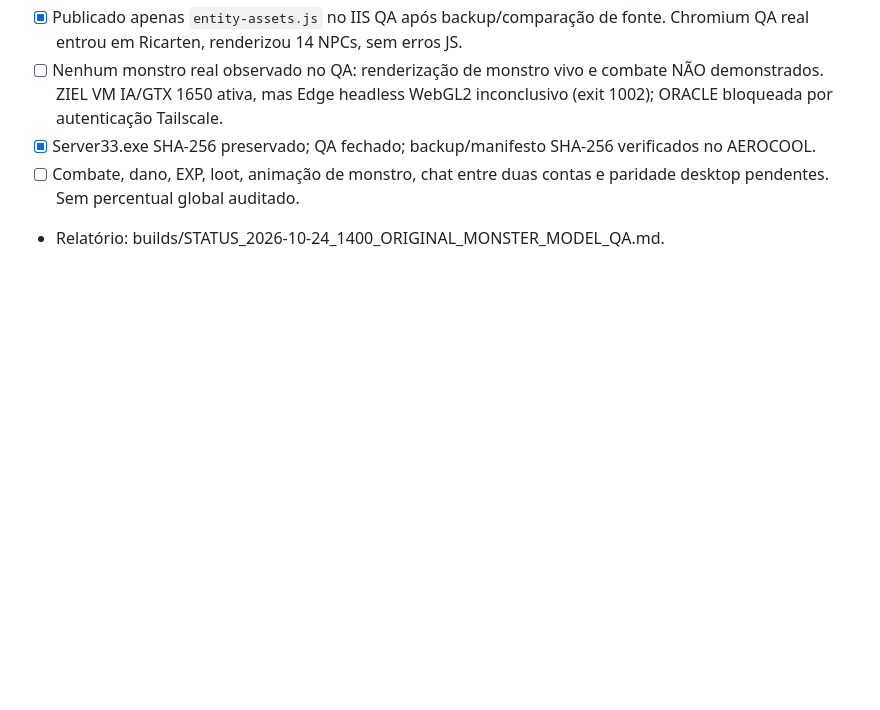
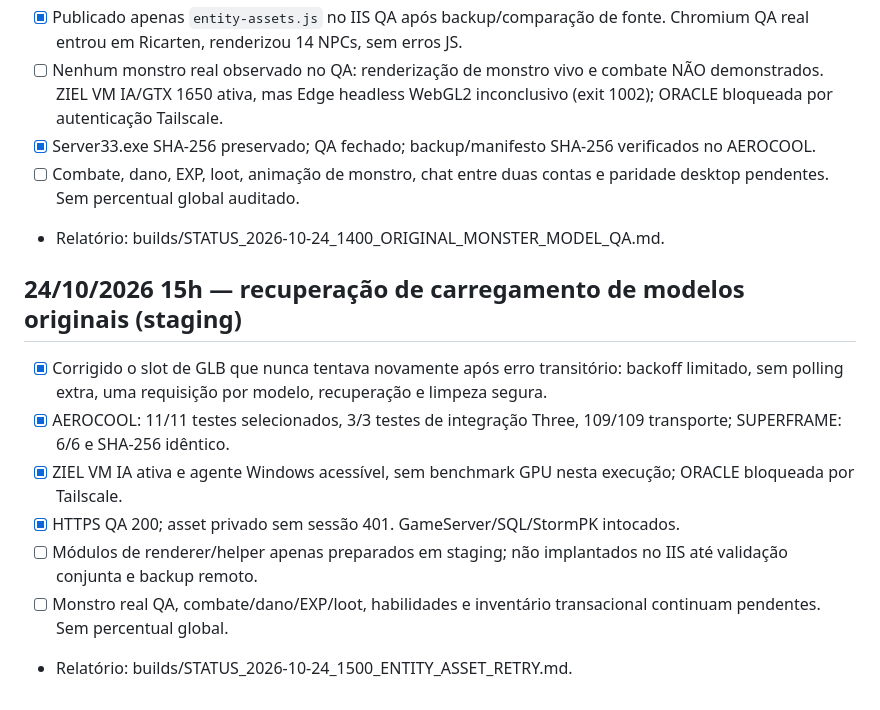
Before and after one commit to danilostorm/stormpt, a Markdown page: browser/ROADMAP.md, the part around the change. Rendered like a GitHub page; blank space fills up the shorter version.

Commit message:
StormPT Web: document 15h renderer resilience work without replacing prior roadmap

```diff
--- a/browser/ROADMAP.md
+++ b/browser/ROADMAP.md
@@ -321,3 +321,12 @@ Snapshots nativos somente de leitura, radar real e primeiro NPC original (Ferrei
 - [x] Server33.exe SHA-256 preservado; QA fechado; backup/manifesto SHA-256 verificados no AEROCOOL.
 - [ ] Combate, dano, EXP, loot, animação de monstro, chat entre duas contas e paridade desktop pendentes. Sem percentual global auditado.
 - Relatório: builds/STATUS_2026-10-24_1400_ORIGINAL_MONSTER_MODEL_QA.md.
+
+## 24/10/2026 15h — recuperação de carregamento de modelos originais (staging)
+- [x] Corrigido o slot de GLB que nunca tentava novamente após erro transitório: backoff limitado, sem polling extra, uma requisição por modelo, recuperação e limpeza segura.
+- [x] AEROCOOL: 11/11 testes selecionados, 3/3 testes de integração Three, 109/109 transporte; SUPERFRAME: 6/6 e SHA-256 idêntico.
+- [x] ZIEL VM IA ativa e agente Windows acessível, sem benchmark GPU nesta execução; ORACLE bloqueada por Tailscale.
+- [x] HTTPS QA 200; asset privado sem sessão 401. GameServer/SQL/StormPK intocados.
+- [ ] Módulos de renderer/helper apenas preparados em staging; não implantados no IIS até validação conjunta e backup remoto.
+- [ ] Monstro real QA, combate/dano/EXP/loot, habilidades e inventário transacional continuam pendentes. Sem percentual global.
+- Relatório: builds/STATUS_2026-10-24_1500_ENTITY_ASSET_RETRY.md.
```
